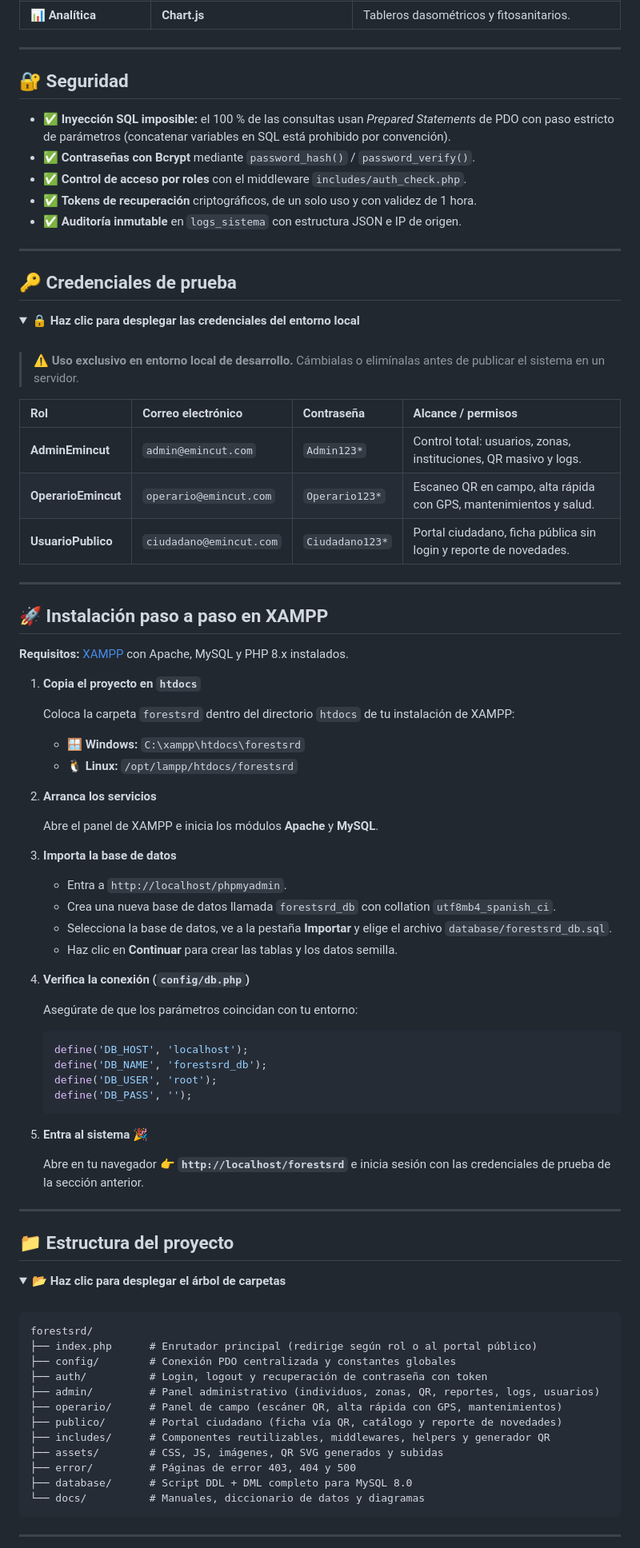
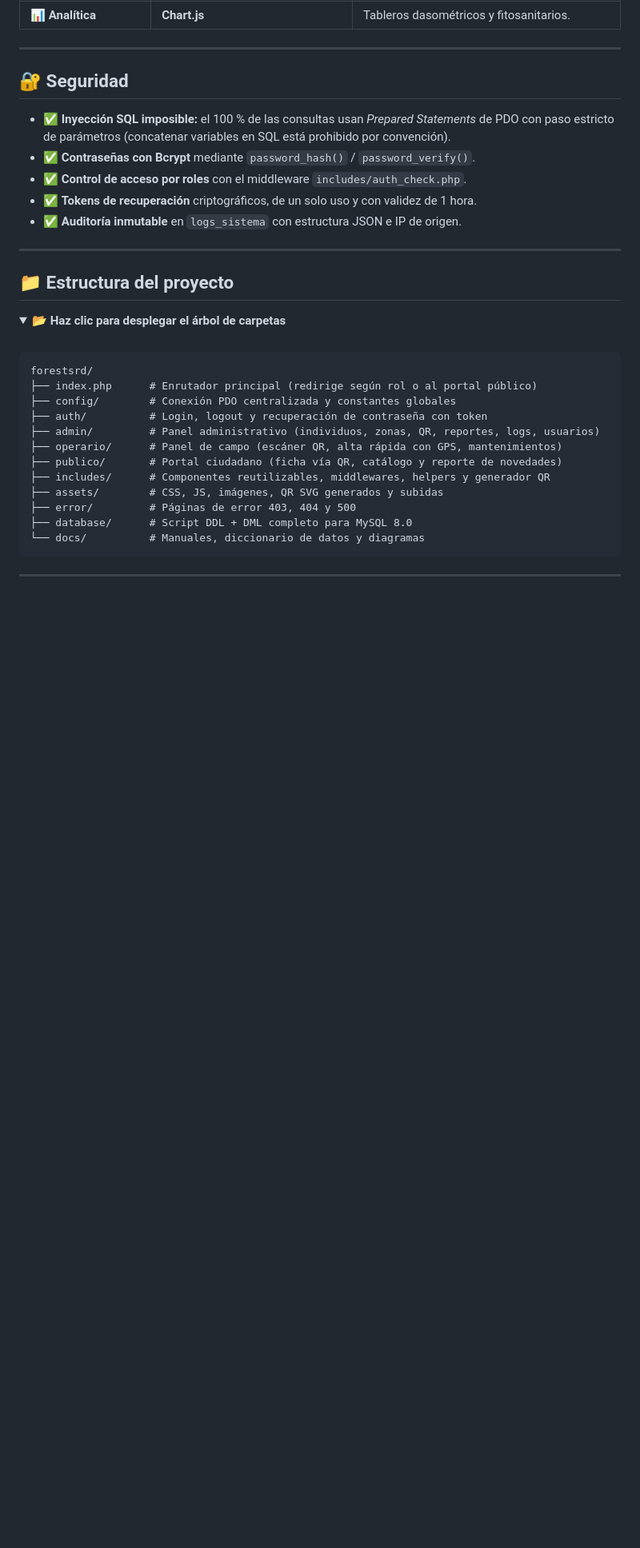
Before and after one commit to luis06-op/ForestID_V2, a Markdown page: README.md, the part around the change. Shown at 80% size. Drawn GitHub-style; folded sections open; blank space fills up the shorter version.

Commit message:
Delete test credentials and installation steps
Removed test credentials and installation instructions from README.

````diff
--- a/README.md
+++ b/README.md
@@ -134,66 +134,6 @@ La base de datos `forestsrd_db` corre sobre **MySQL 8.0** con motor **InnoDB**,
 
 ---
 
-<a id="credenciales"></a>
-## 🔑 Credenciales de prueba
-
-<details>
-<summary>🔒 <b>Haz clic para desplegar las credenciales del entorno local</b></summary>
-
-<br/>
-
-> ⚠️ **Uso exclusivo en entorno local de desarrollo.** Cámbialas o elimínalas antes de publicar el sistema en un servidor.
-
-| Rol | Correo electrónico | Contraseña | Alcance / permisos |
-| :-- | :-- | :-- | :-- |
-| **AdminEmincut** | `admin@emincut.com` | `Admin123*` | Control total: usuarios, zonas, instituciones, QR masivo y logs. |
-| **OperarioEmincut** | `operario@emincut.com` | `Operario123*` | Escaneo QR en campo, alta rápida con GPS, mantenimientos y salud. |
-| **UsuarioPublico** | `ciudadano@emincut.com` | `Ciudadano123*` | Portal ciudadano, ficha pública sin login y reporte de novedades. |
-
-</details>
-
----
-
-<a id="instalacion"></a>
-## 🚀 Instalación paso a paso en XAMPP
-
-**Requisitos:** [XAMPP](https://www.apachefriends.org/) con Apache, MySQL y PHP 8.x instalados.
-
-1. **Copia el proyecto en `htdocs`**
-
-   Coloca la carpeta `forestsrd` dentro del directorio `htdocs` de tu instalación de XAMPP:
-
-   - 🪟 **Windows:** `C:\xampp\htdocs\forestsrd`
-   - 🐧 **Linux:** `/opt/lampp/htdocs/forestsrd`
-
-2. **Arranca los servicios**
-
-   Abre el panel de XAMPP e inicia los módulos **Apache** y **MySQL**.
-
-3. **Importa la base de datos**
-
-   - Entra a `http://localhost/phpmyadmin`.
-   - Crea una nueva base de datos llamada `forestsrd_db` con collation `utf8mb4_spanish_ci`.
-   - Selecciona la base de datos, ve a la pestaña **Importar** y elige el archivo `database/forestsrd_db.sql`.
-   - Haz clic en **Continuar** para crear las tablas y los datos semilla.
-
-4. **Verifica la conexión (`config/db.php`)**
-
-   Asegúrate de que los parámetros coincidan con tu entorno:
-
-   ```php
-   define('DB_HOST', 'localhost');
-   define('DB_NAME', 'forestsrd_db');
-   define('DB_USER', 'root');
-   define('DB_PASS', '');
-   ```
-
-5. **Entra al sistema** 🎉
-
-   Abre en tu navegador 👉 **`http://localhost/forestsrd`** e inicia sesión con las credenciales de prueba de la sección anterior.
-
----
-
 <a id="estructura"></a>
 ## 📁 Estructura del proyecto
 
````
